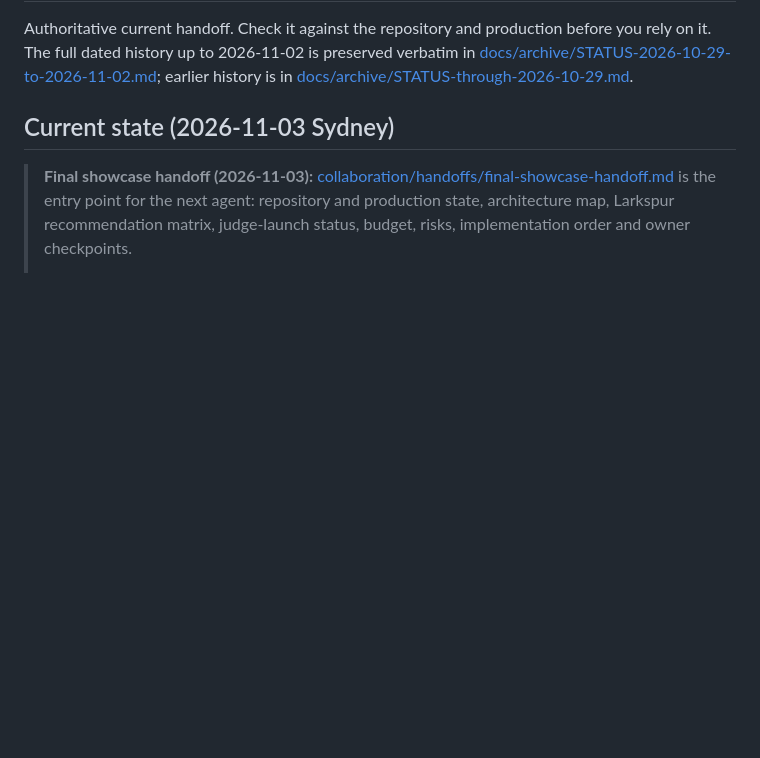
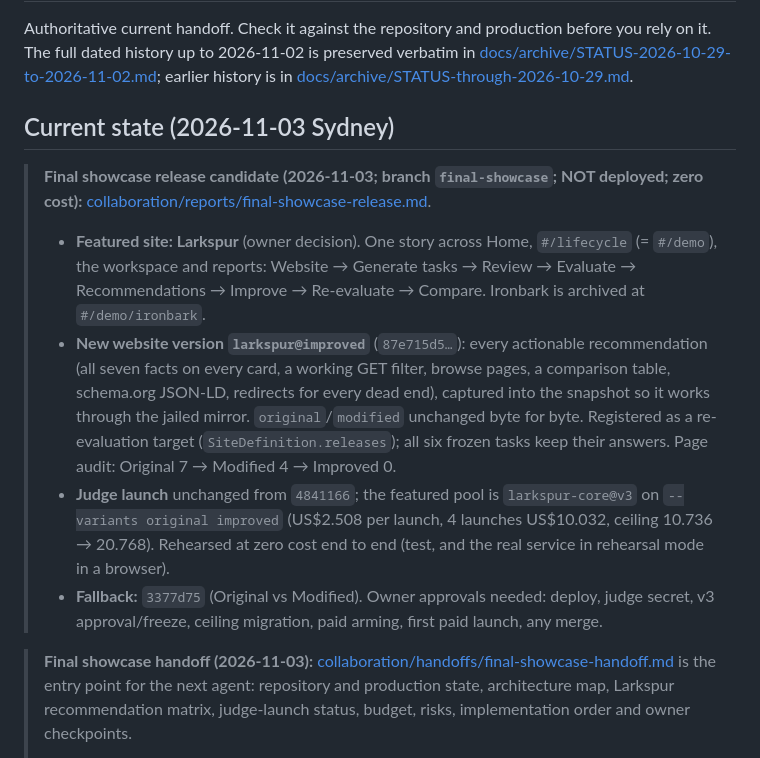
Before and after one commit to Ezio99/Hack_Agent_Readiness, a Markdown page: STATUS.md, the part around the change. Drawn GitHub-style; blank space fills up the shorter version.

```diff
--- a/STATUS.md
+++ b/STATUS.md
@@ -3,6 +3,12 @@
 Authoritative current handoff. Check it against the repository and production before you rely on it. The full dated history up to 2026-11-02 is preserved verbatim in [docs/archive/STATUS-2026-10-29-to-2026-11-02.md](docs/archive/STATUS-2026-10-29-to-2026-11-02.md); earlier history is in [docs/archive/STATUS-through-2026-10-29.md](docs/archive/STATUS-through-2026-10-29.md).
 
 ## Current state (2026-11-03 Sydney)
+
+> **Final showcase release candidate (2026-11-03; branch `final-showcase`; NOT deployed; zero cost):** [collaboration/reports/final-showcase-release.md](collaboration/reports/final-showcase-release.md).
+> - **Featured site: Larkspur** (owner decision). One story across Home, `#/lifecycle` (= `#/demo`), the workspace and reports: Website → Generate tasks → Review → Evaluate → Recommendations → Improve → Re-evaluate → Compare. Ironbark is archived at `#/demo/ironbark`.
+> - **New website version `larkspur@improved`** (`87e715d5…`): every actionable recommendation (all seven facts on every card, a working GET filter, browse pages, a comparison table, schema.org JSON-LD, redirects for every dead end), captured into the snapshot so it works through the jailed mirror. `original`/`modified` unchanged byte for byte. Registered as a re-evaluation target (`SiteDefinition.releases`); all six frozen tasks keep their answers. Page audit: Original 7 → Modified 4 → Improved 0.
+> - **Judge launch** unchanged from `4841166`; the featured pool is `larkspur-core@v3` on `--variants original improved` (US$2.508 per launch, 4 launches US$10.032, ceiling 10.736 → 20.768). Rehearsed at zero cost end to end (test, and the real service in rehearsal mode in a browser).
+> - **Fallback:** `3377d75` (Original vs Modified). Owner approvals needed: deploy, judge secret, v3 approval/freeze, ceiling migration, paid arming, first paid launch, any merge.
 
 > **Final showcase handoff (2026-11-03):** [collaboration/handoffs/final-showcase-handoff.md](collaboration/handoffs/final-showcase-handoff.md) is the entry point for the next agent: repository and production state, architecture map, Larkspur recommendation matrix, judge-launch status, budget, risks, implementation order and owner checkpoints.
 > - **Production:** `f36db53`; no launch capacity left.
```
Also changed, not shown: AGENTS.md (+1 -1 lines), collaboration/reports/final-showcase-release.md (added, +169 -0 lines).
